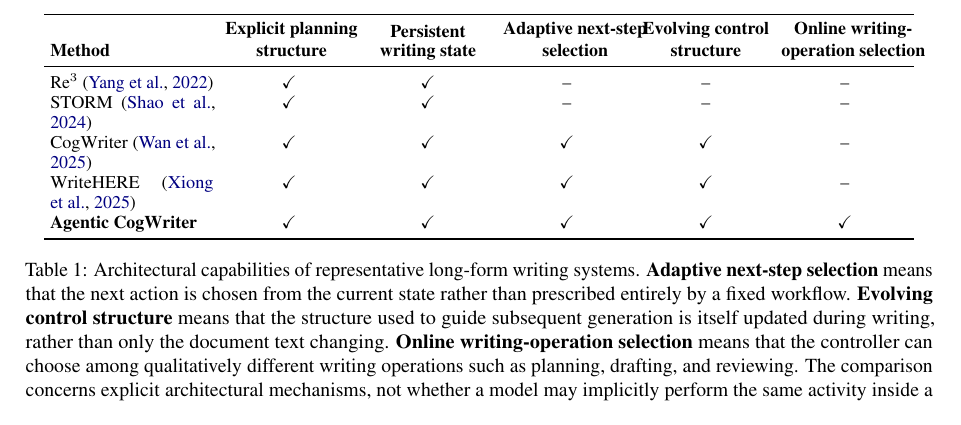
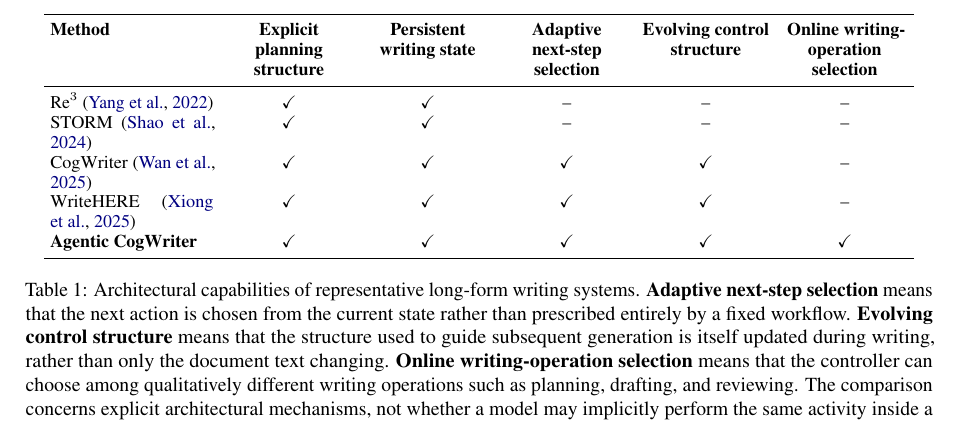
Before and after one commit to shunk031/agentic-cognitive-writing, a LaTeX paper (paper/acl_latex.tex, which reads paper/tab/appendix-comparison.tex): part of page 3 of 22, cut so that both start at the same text. Compiled offline with pdfLaTeX.

Commit message:
paper: allow comparison headers to wrap naturally

```diff
--- a/paper/tab/appendix-comparison.tex
+++ b/paper/tab/appendix-comparison.tex
@@ -5,11 +5,11 @@
 \begin{tabular}{p{0.18\textwidth}*{5}{>{\centering\arraybackslash}p{0.14\textwidth}}}
 \toprule
 \textbf{Method}
-& \shortstack{\textbf{Explicit planning}\\\textbf{structure}}
-& \shortstack{\textbf{Persistent}\\\textbf{writing state}}
-& \shortstack{\textbf{Adaptive next-step}\\\textbf{selection}}
-& \shortstack{\textbf{Evolving control}\\\textbf{structure}}
-& \shortstack{\textbf{Online writing-}\\\textbf{operation selection}} \\
+& \textbf{Explicit planning structure}
+& \textbf{Persistent writing state}
+& \textbf{Adaptive next-step selection}
+& \textbf{Evolving control structure}
+& \textbf{Online writing-operation selection} \\
 \midrule
 Re$^3$~\citep{yang2022re3}
 & \yes & \yes & \no & \no & \no \\
```
